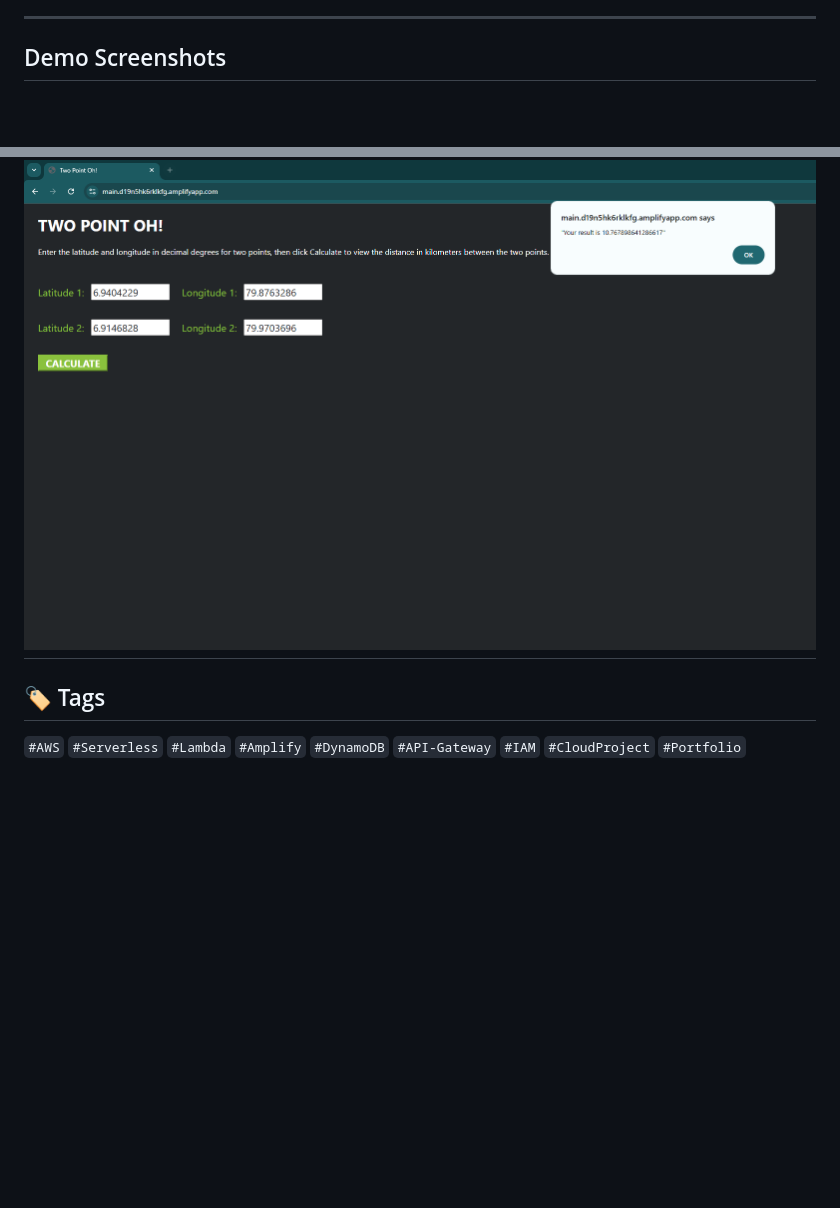
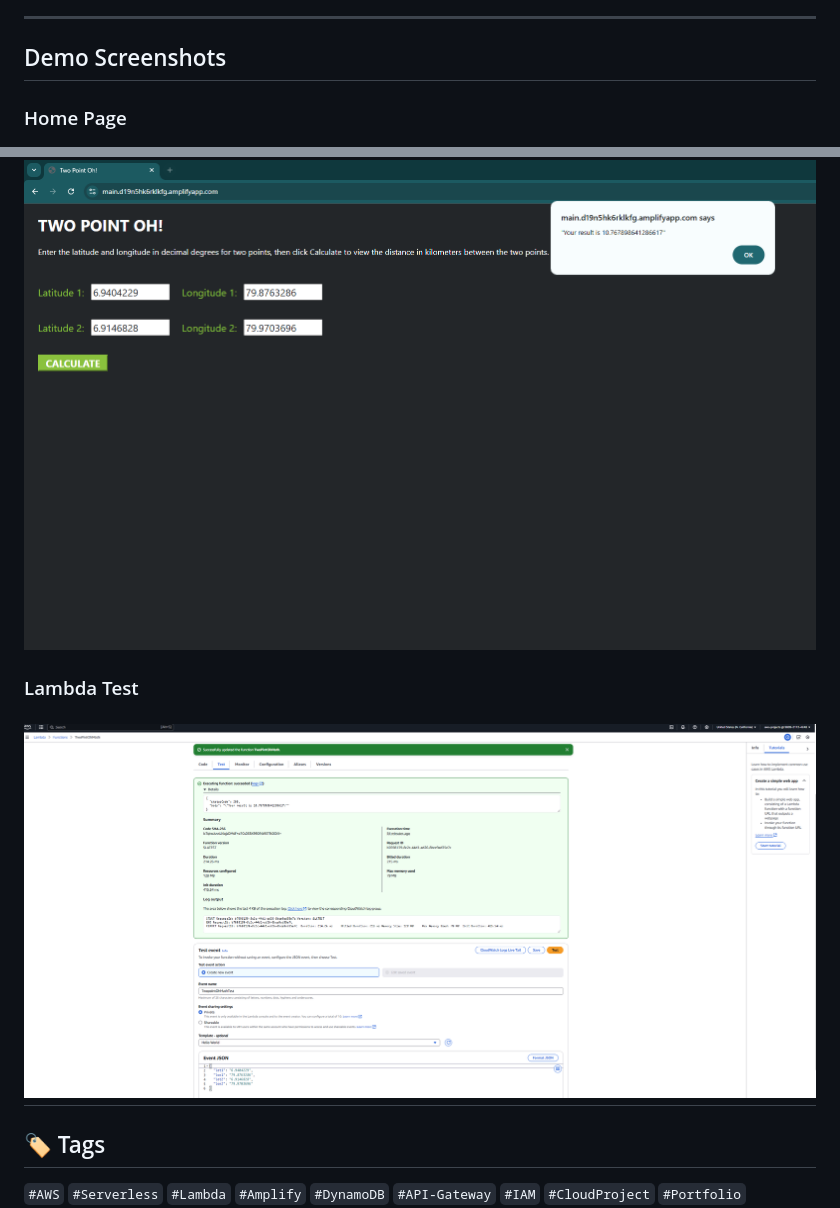
Before and after one commit to NirmalNaveen20/aws-math-distance-app, a Markdown page: README.md, 2 parts joined by grey strips. Drawn GitHub-style; pictures changed too: Media/lambda-code-test.png (added); blank space fills up the shorter version.

```diff
--- a/README.md
+++ b/README.md
@@ -68,7 +68,11 @@ A deployed web application on AWS that allows users to input values and receive
 
 ## Demo Screenshots
 
+### Home Page
 ![Home Page](./Media/home-page.png)
+
+### Lambda Test
+![Lambda Test](./Media/lambda-code-test.png)
 ---
 
 ## 🏷️ Tags
```
